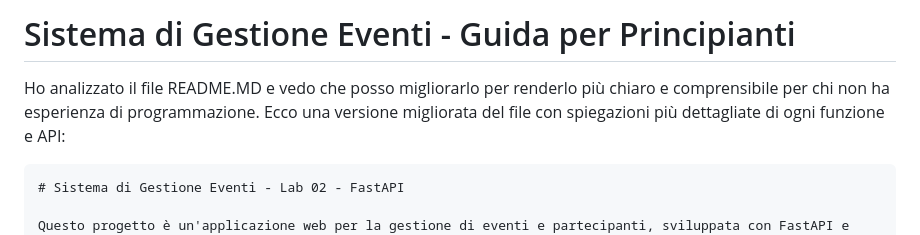
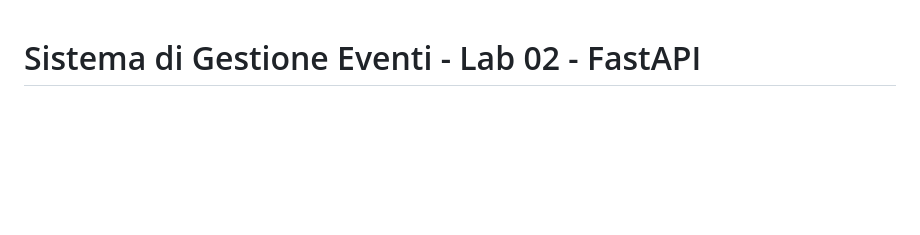
Before and after one commit to FraCarcangiu3/WebStarter-Lab-02, a Markdown page: README.MD, the part around the change. Rendered like a GitHub page; blank space fills up the shorter version.

````diff
--- a/README.MD
+++ b/README.MD
@@ -1,12 +1,3 @@
-
-
-
-
-# Sistema di Gestione Eventi - Guida per Principianti
-
-Ho analizzato il file README.MD e vedo che posso migliorarlo per renderlo più chiaro e comprensibile per chi non ha esperienza di programmazione. Ecco una versione migliorata del file con spiegazioni più dettagliate di ogni funzione e API:
-
-```markdown:/Users/francesco03/Desktop/P.WEB/[esercizi lezione]/esercizio_eventi/README.MD
 # Sistema di Gestione Eventi - Lab 02 - FastAPI
 
 Questo progetto è un'applicazione web per la gestione di eventi e partecipanti, sviluppata con FastAPI e Jinja2. L'applicazione permette di creare eventi, visualizzare i dettagli degli eventi e registrare partecipanti.
````
